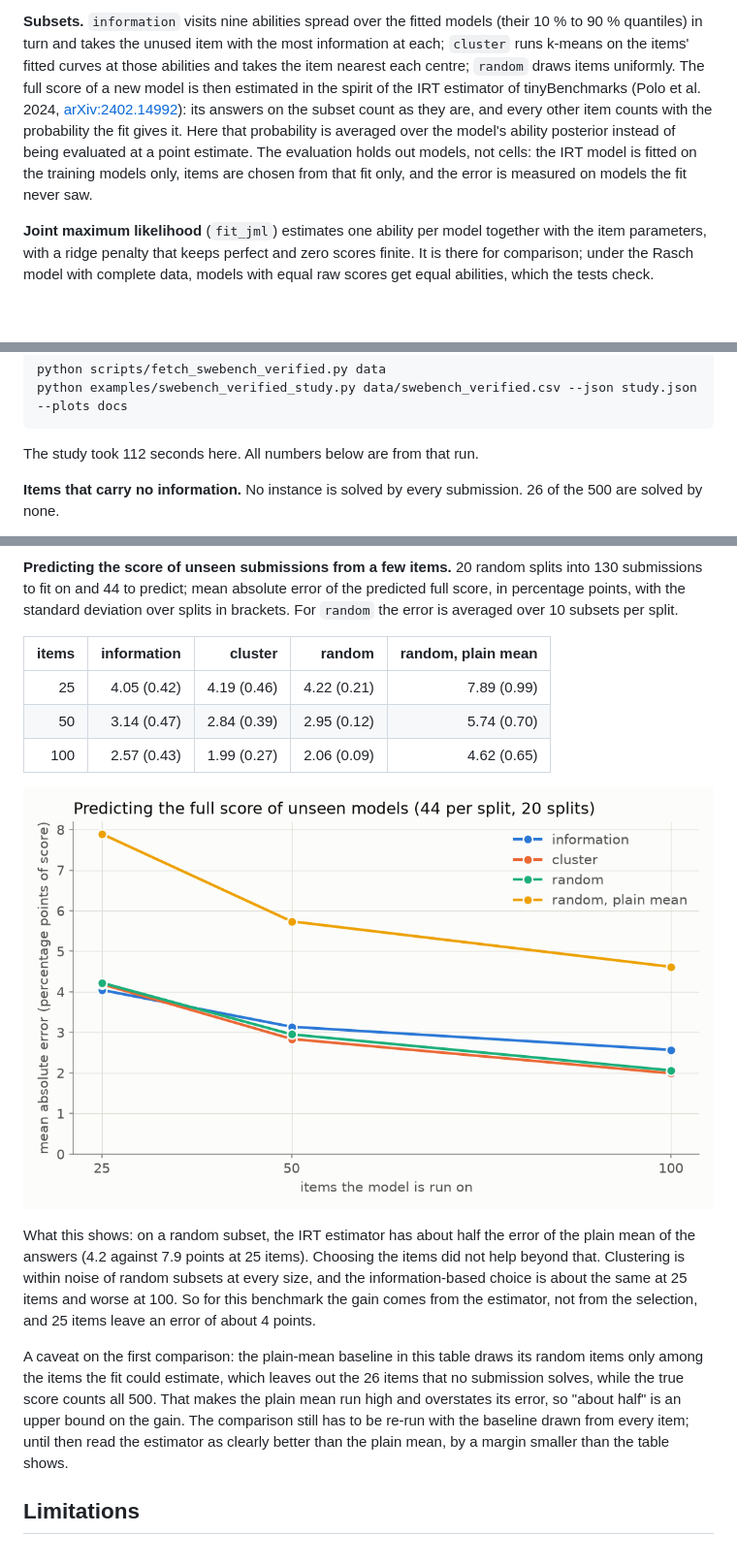
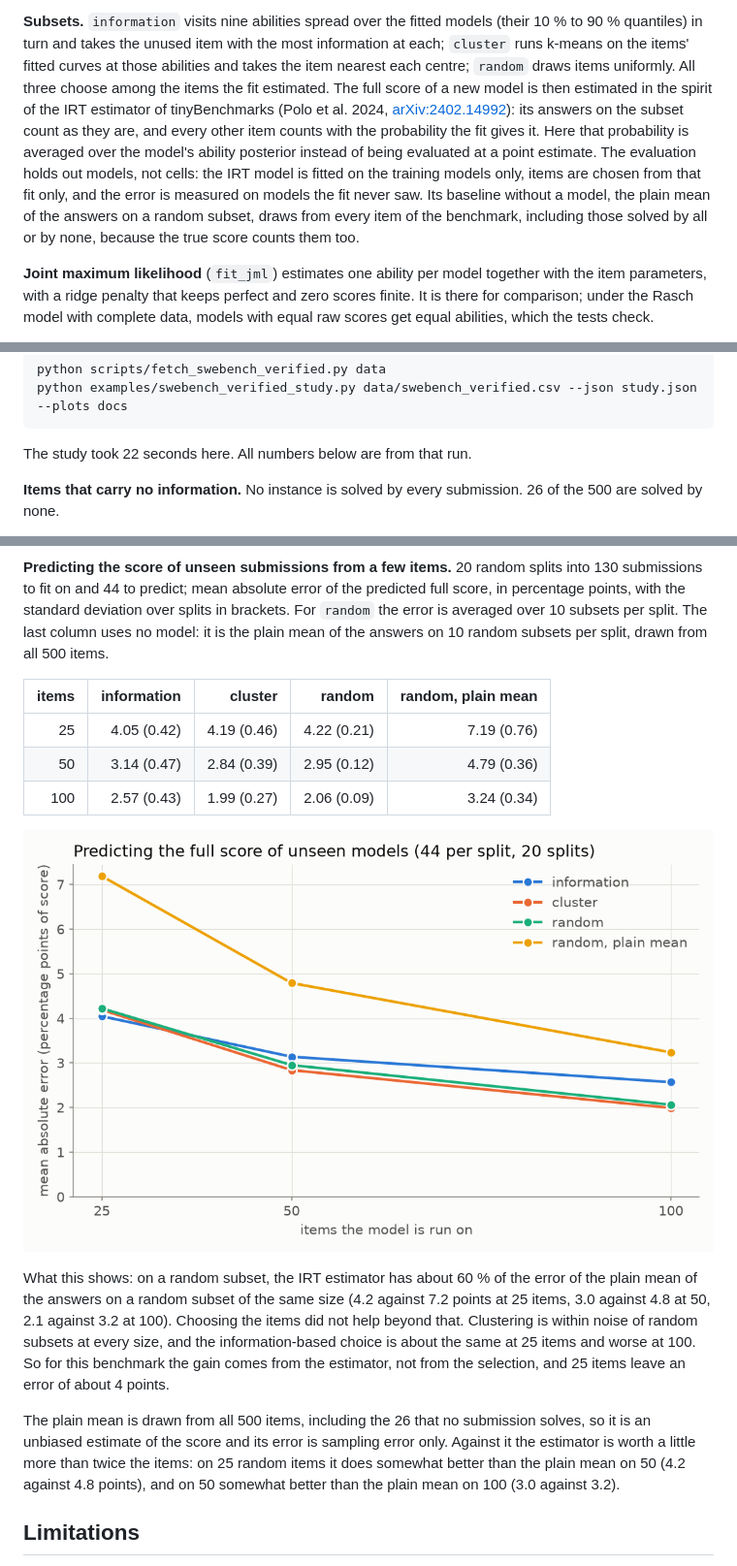
Before and after one commit to vipul21435/irtbench, a Markdown page: README.md, 3 parts joined by grey strips. Shown at 97% size. Rendered like a GitHub page; pictures changed too: docs/subsets.png; blank space fills up the shorter version.

Commit message:
Re-run the subset experiment with the fair baseline and rewrite its results

````diff
--- a/README.md
+++ b/README.md
@@ -218,14 +218,17 @@ reported next to a baseline that predicts each item's solve rate and ignores the
 **Subsets.** `information` visits nine abilities spread over the fitted models (their 10 % to
 90 % quantiles) in turn and takes the unused item with the most information at each;
 `cluster` runs k-means on the items' fitted curves at those abilities and takes the item
-nearest each centre; `random` draws items uniformly. The full score of a new model is then
-estimated in the spirit of the IRT estimator of tinyBenchmarks (Polo et al. 2024,
-[arXiv:2402.14992](https://arxiv.org/abs/2402.14992)): its answers on the subset count as they
-are, and every other item counts with the probability the fit gives it. Here that probability
-is averaged over the model's ability posterior instead of being evaluated at a point estimate.
+nearest each centre; `random` draws items uniformly. All three choose among the items the fit
+estimated. The full score of a new model is then estimated in the spirit of the IRT estimator
+of tinyBenchmarks (Polo et al. 2024, [arXiv:2402.14992](https://arxiv.org/abs/2402.14992)):
+its answers on the subset count as they are, and every other item counts with the probability
+the fit gives it. Here that probability is averaged over the model's ability posterior instead
+of being evaluated at a point estimate.
 The evaluation holds out models, not cells: the IRT model is fitted on the training models
 only, items are chosen from that fit only, and the error is measured on models the fit never
-saw.
+saw. Its baseline without a model, the plain mean of the answers on a random subset, draws
+from every item of the benchmark, including those solved by all or by none, because the true
+score counts them too.
 
 **Joint maximum likelihood** (`fit_jml`) estimates one ability per model together with the item
 parameters, with a ridge penalty that keeps perfect and zero scores finite. It is there for
@@ -263,7 +266,7 @@ python scripts/fetch_swebench_verified.py data
 python examples/swebench_verified_study.py data/swebench_verified.csv --json study.json --plots docs
 ```
 
-The study took 112 seconds here. All numbers below are from that run.
+The study took 22 seconds here. All numbers below are from that run.
 
 **Items that carry no information.** No instance is solved by every submission. 26 of the 500
 are solved by none.
@@ -324,29 +327,29 @@ Joint and marginal 1PL fits agree: their abilities correlate at 0.99995 and thei
 **Predicting the score of unseen submissions from a few items.** 20 random splits into 130
 submissions to fit on and 44 to predict; mean absolute error of the predicted full score, in
 percentage points, with the standard deviation over splits in brackets. For `random` the error
-is averaged over 10 subsets per split.
+is averaged over 10 subsets per split. The last column uses no model: it is the plain mean of
+the answers on 10 random subsets per split, drawn from all 500 items.
 
 | items | information | cluster | random | random, plain mean |
 |---:|---:|---:|---:|---:|
-| 25 | 4.05 (0.42) | 4.19 (0.46) | 4.22 (0.21) | 7.89 (0.99) |
-| 50 | 3.14 (0.47) | 2.84 (0.39) | 2.95 (0.12) | 5.74 (0.70) |
-| 100 | 2.57 (0.43) | 1.99 (0.27) | 2.06 (0.09) | 4.62 (0.65) |
+| 25 | 4.05 (0.42) | 4.19 (0.46) | 4.22 (0.21) | 7.19 (0.76) |
+| 50 | 3.14 (0.47) | 2.84 (0.39) | 2.95 (0.12) | 4.79 (0.36) |
+| 100 | 2.57 (0.43) | 1.99 (0.27) | 2.06 (0.09) | 3.24 (0.34) |
 
 ![Error of the predicted score against the number of items](docs/subsets.png)
 
-What this shows: on a random subset, the IRT estimator has about half the error of the plain
-mean of the answers (4.2 against 7.9 points at 25 items). Choosing the items did not help
-beyond that. Clustering is within noise of random subsets at every size, and the
-information-based choice is about the same at 25 items and worse at 100. So for this
-benchmark the gain comes from the estimator, not from the selection, and 25 items leave an
-error of about 4 points.
+What this shows: on a random subset, the IRT estimator has about 60 % of the error of the
+plain mean of the answers on a random subset of the same size (4.2 against 7.2 points at 25
+items, 3.0 against 4.8 at 50, 2.1 against 3.2 at 100). Choosing the items did not help beyond
+that. Clustering is within noise of random subsets at every size, and the information-based
+choice is about the same at 25 items and worse at 100. So for this benchmark the gain comes
+from the estimator, not from the selection, and 25 items leave an error of about 4 points.
 
-A caveat on the first comparison: the plain-mean baseline in this table draws its random items
-only among the items the fit could estimate, which leaves out the 26 items that no submission
-solves, while the true score counts all 500. That makes the plain mean run high and overstates
-its error, so "about half" is an upper bound on the gain. The comparison still has to be re-run
-with the baseline drawn from every item; until then read the estimator as clearly better than
-the plain mean, by a margin smaller than the table shows.
+The plain mean is drawn from all 500 items, including the 26 that no submission solves, so it
+is an unbiased estimate of the score and its error is sampling error only. Against it the
+estimator is worth a little more than twice the items: on 25 random items it does somewhat
+better than the plain mean on 50 (4.2 against 4.8 points), and on 50 somewhat better than the
+plain mean on 100 (3.0 against 3.2).
 
 ## Limitations
 
````
